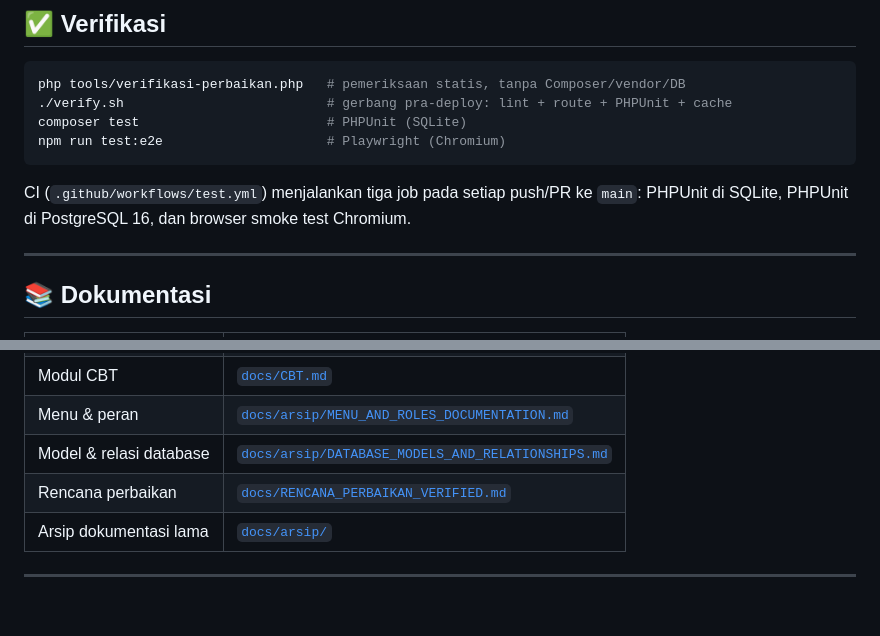
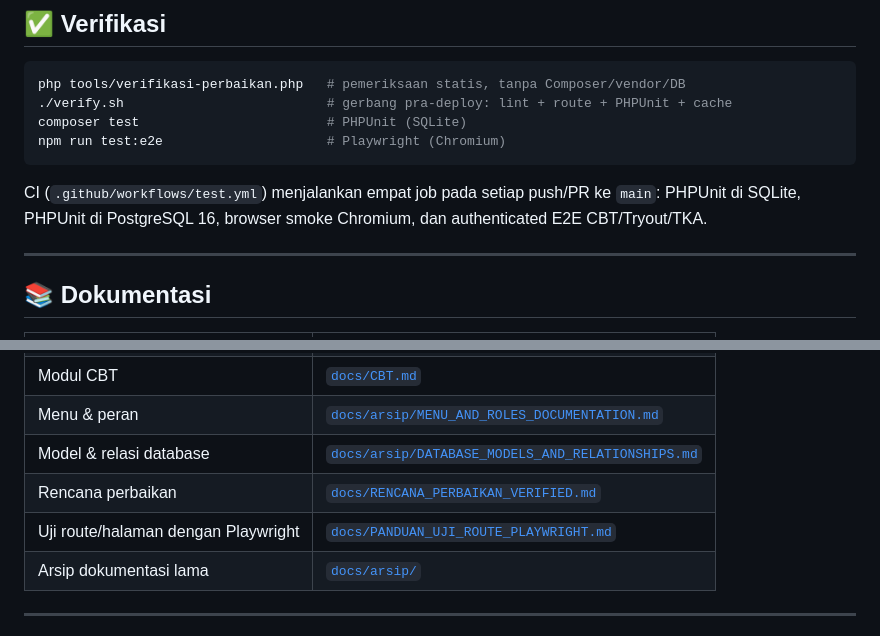
Before and after one commit to amhyer/simantapmonsa, a Markdown page: README.md, 2 parts joined by grey strips. Drawn GitHub-style; blank space fills up the shorter version.

Commit message:
docs: add Playwright route audit guide
Co-authored-by: arena-agent <297053741+arena-agent@users.noreply.github.com>

````diff
--- a/README.md
+++ b/README.md
@@ -62,8 +62,8 @@ composer test                        # PHPUnit (SQLite)
 npm run test:e2e                     # Playwright (Chromium)
 ```
 
-CI (`.github/workflows/test.yml`) menjalankan tiga job pada setiap push/PR ke `main`:
-PHPUnit di SQLite, PHPUnit di PostgreSQL 16, dan browser smoke test Chromium.
+CI (`.github/workflows/test.yml`) menjalankan empat job pada setiap push/PR ke `main`:
+PHPUnit di SQLite, PHPUnit di PostgreSQL 16, browser smoke Chromium, dan authenticated E2E CBT/Tryout/TKA.
 
 ---
 
@@ -79,6 +79,7 @@ PHPUnit di SQLite, PHPUnit di PostgreSQL 16, dan browser smoke test Chromium.
 | Menu & peran | [`docs/arsip/MENU_AND_ROLES_DOCUMENTATION.md`](docs/arsip/MENU_AND_ROLES_DOCUMENTATION.md) |
 | Model & relasi database | [`docs/arsip/DATABASE_MODELS_AND_RELATIONSHIPS.md`](docs/arsip/DATABASE_MODELS_AND_RELATIONSHIPS.md) |
 | Rencana perbaikan | [`docs/RENCANA_PERBAIKAN_VERIFIED.md`](docs/RENCANA_PERBAIKAN_VERIFIED.md) |
+| Uji route/halaman dengan Playwright | [`docs/PANDUAN_UJI_ROUTE_PLAYWRIGHT.md`](docs/PANDUAN_UJI_ROUTE_PLAYWRIGHT.md) |
 | Arsip dokumentasi lama | [`docs/arsip/`](docs/arsip/README.md) |
 
 ---
````
Also changed, not shown: docs/PANDUAN_UJI_ROUTE_PLAYWRIGHT.md (added, +228 -0 lines).
